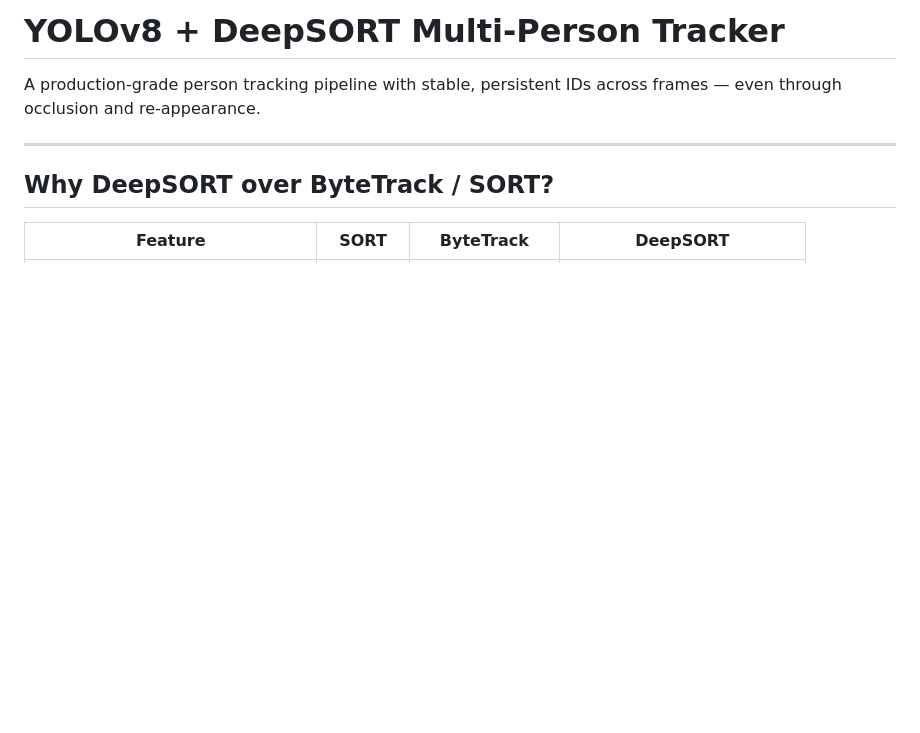
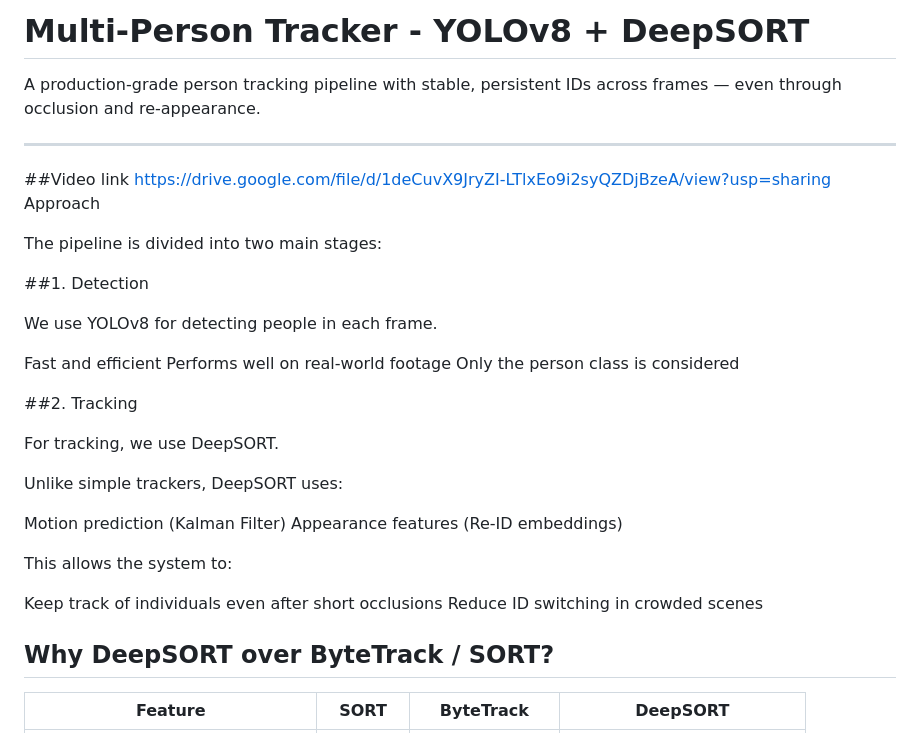
Before and after one commit to dhanraj1912/multi-object-tracking, a Markdown page: README.md, the part around one of its changes. GitHub-like rendering; blank space fills up the shorter version.

```diff
--- a/README.md
+++ b/README.md
@@ -1,8 +1,35 @@
-# YOLOv8 + DeepSORT Multi-Person Tracker
+# Multi-Person Tracker - YOLOv8 + DeepSORT
 
 A production-grade person tracking pipeline with stable, persistent IDs across frames — even through occlusion and re-appearance.
 
 ---
+##Video link
+https://drive.google.com/file/d/1deCuvX9JryZI-LTlxEo9i2syQZDjBzeA/view?usp=sharing
+Approach
+
+The pipeline is divided into two main stages:
+
+##1. Detection
+
+We use YOLOv8 for detecting people in each frame.
+
+Fast and efficient
+Performs well on real-world footage
+Only the person class is considered
+
+##2. Tracking
+
+For tracking, we use DeepSORT.
+
+Unlike simple trackers, DeepSORT uses:
+
+Motion prediction (Kalman Filter)
+Appearance features (Re-ID embeddings)
+
+This allows the system to:
+
+Keep track of individuals even after short occlusions
+Reduce ID switching in crowded scenes
 
 ## Why DeepSORT over ByteTrack / SORT?
 
```
Also changed, not shown: other parts of README.md (+2 -0 lines).
